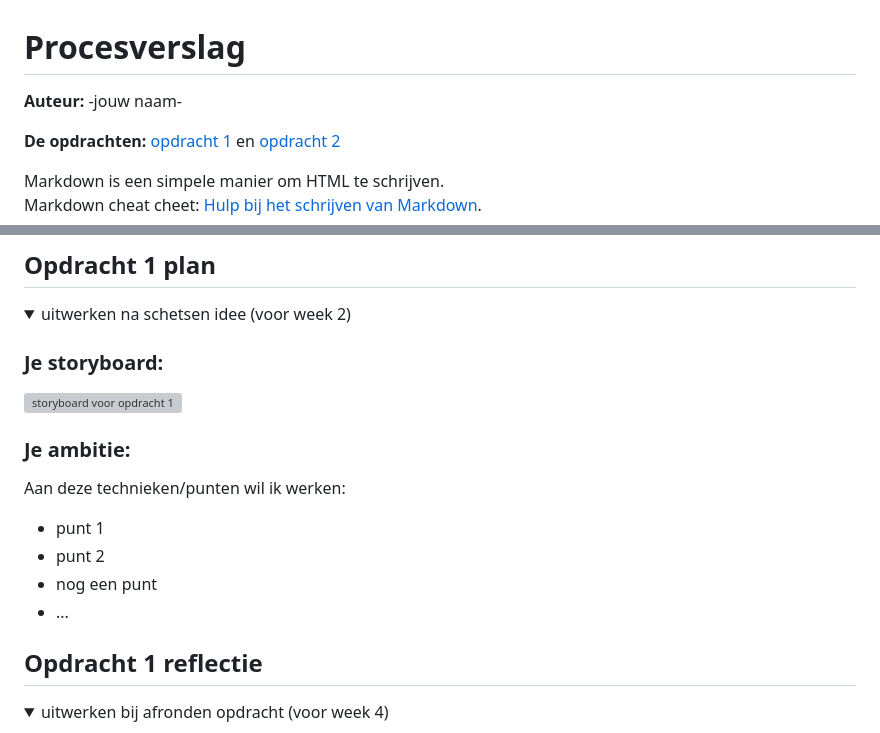
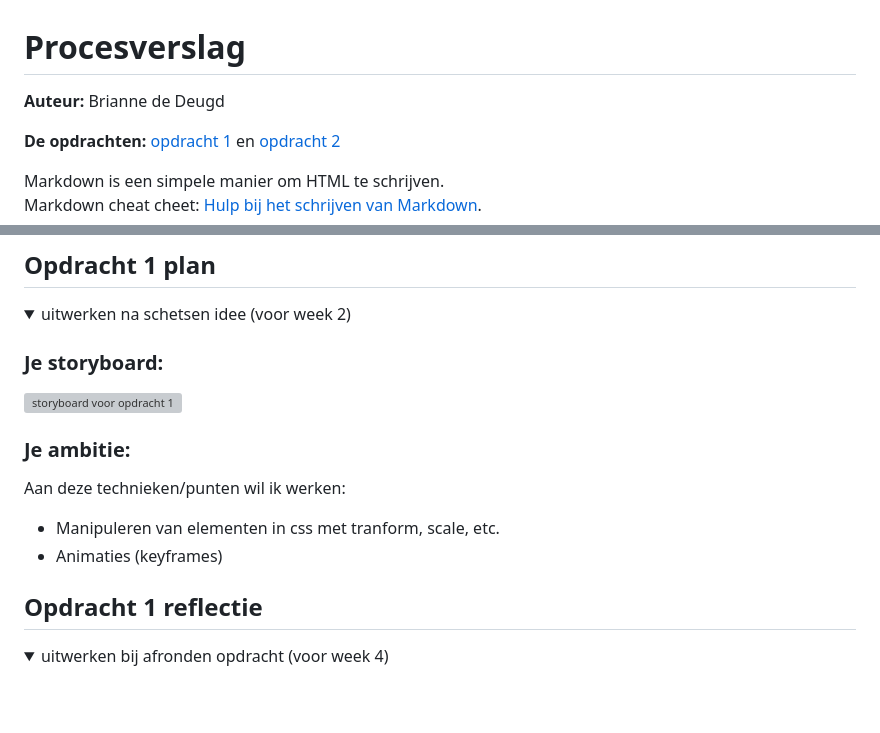
Before and after one commit to briannededeugd/FvD_Brianne, a Markdown page: README.md, 2 parts joined by grey strips. Drawn GitHub-style; folded sections open; blank space fills up the shorter version; grey boxes are pictures that could not be loaded.

```diff
--- a/README.md
+++ b/README.md
@@ -1,5 +1,5 @@
 # Procesverslag
-**Auteur:** -jouw naam-
+**Auteur:** Brianne de Deugd
 
 **De opdrachten:** [opdracht 1](opdracht1/index.html) en [opdracht 2](opdracht2/index.html)
 
@@ -32,10 +32,8 @@ Nb. Door *open* toe te voegen aan een *details* element kun je deze standaard op
 
   ### Je ambitie:
   Aan deze technieken/punten wil ik werken:
-  - punt 1
-  - punt 2
-  - nog een punt
-  - ...
+  - Manipuleren van elementen in css met tranform, scale, etc.
+  - Animaties (keyframes)
 
 </details>
 
```
Also changed, not shown: other parts of README.md (+1 -1 lines).
